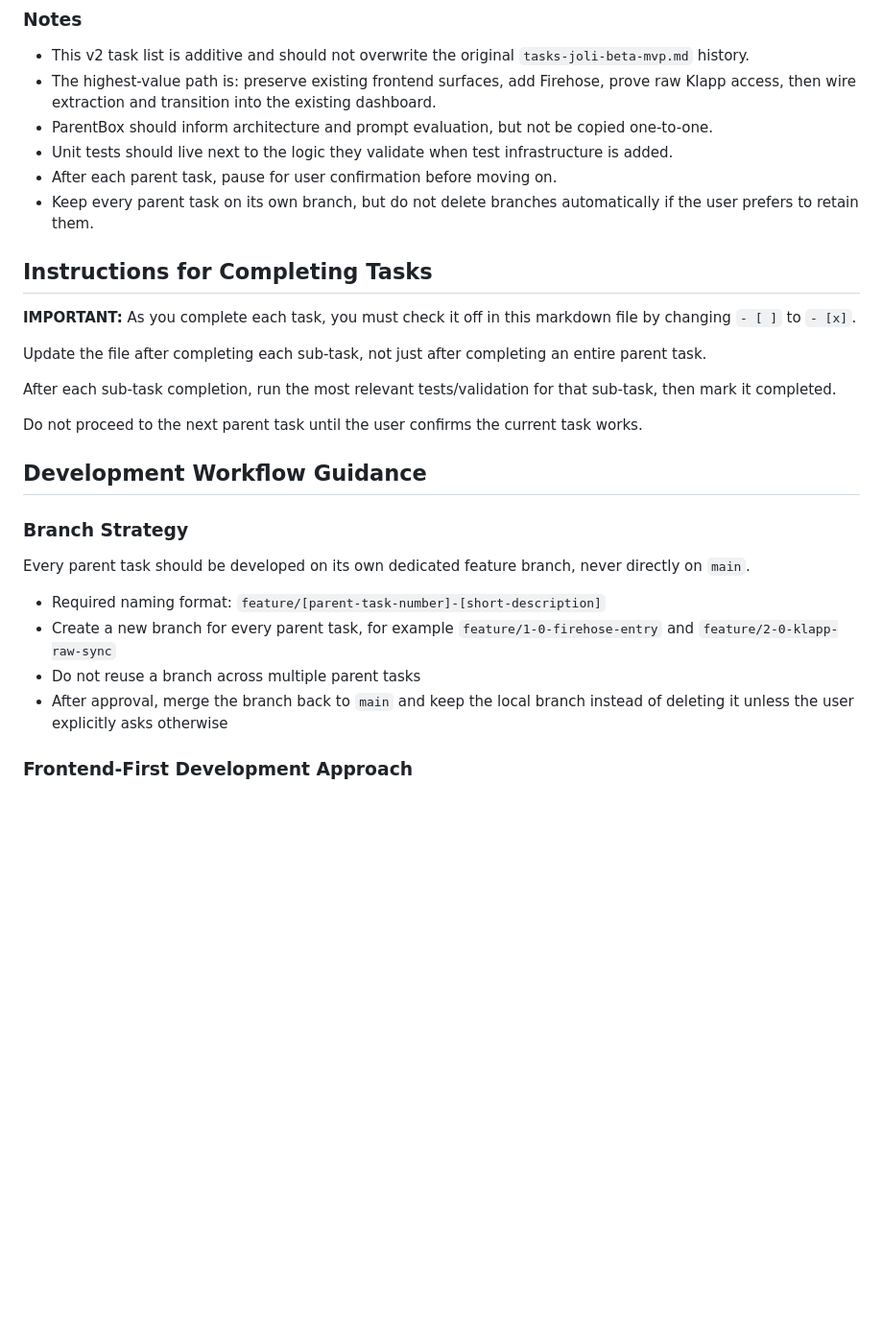
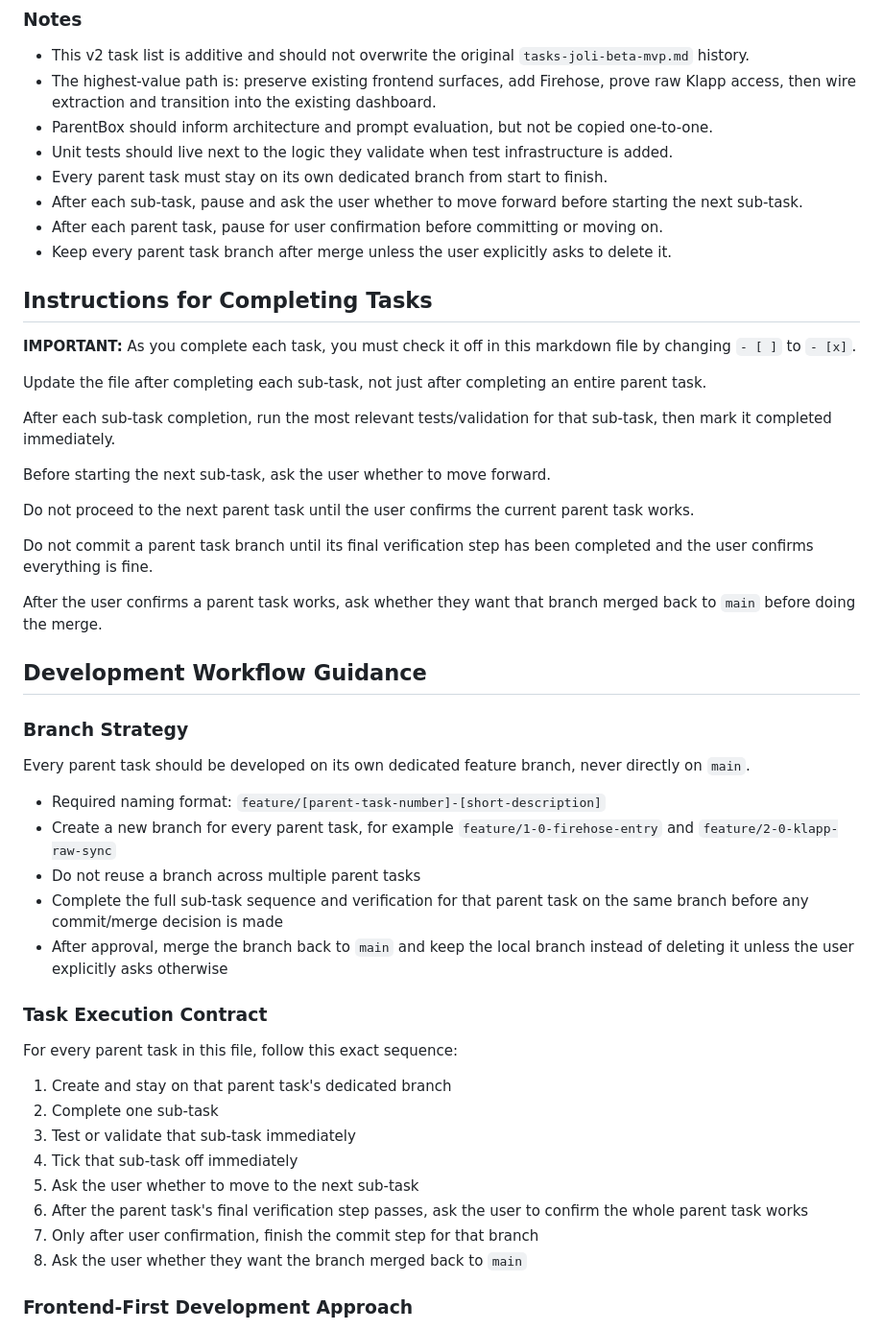
Before and after one commit to shokks/joliapp, a Markdown page: docs/tasks-joli-beta-mvp-v2.md, the part around the change. Shown at 96% size. Rendered like a GitHub page; blank space fills up the shorter version.

Commit message:
Enhance task generation workflow documentation
- Clarified that every parent task must be developed on its own dedicated branch.
- Added instructions to pause for user confirmation after each sub-task and parent task.
- Specified that commits should only occur after user verification of the parent task.
- Emphasized the importance of asking the user whether to merge back to `main` after task completion.

```diff
--- a/docs/tasks-joli-beta-mvp-v2.md
+++ b/docs/tasks-joli-beta-mvp-v2.md
@@ -23,8 +23,10 @@
 - The highest-value path is: preserve existing frontend surfaces, add Firehose, prove raw Klapp access, then wire extraction and transition into the existing dashboard.
 - ParentBox should inform architecture and prompt evaluation, but not be copied one-to-one.
 - Unit tests should live next to the logic they validate when test infrastructure is added.
-- After each parent task, pause for user confirmation before moving on.
-- Keep every parent task on its own branch, but do not delete branches automatically if the user prefers to retain them.
+- Every parent task must stay on its own dedicated branch from start to finish.
+- After each sub-task, pause and ask the user whether to move forward before starting the next sub-task.
+- After each parent task, pause for user confirmation before committing or moving on.
+- Keep every parent task branch after merge unless the user explicitly asks to delete it.
 
 ## Instructions for Completing Tasks
 
@@ -32,9 +34,15 @@
 
 Update the file after completing each sub-task, not just after completing an entire parent task.
 
-After each sub-task completion, run the most relevant tests/validation for that sub-task, then mark it completed.
+After each sub-task completion, run the most relevant tests/validation for that sub-task, then mark it completed immediately.
 
-Do not proceed to the next parent task until the user confirms the current task works.
+Before starting the next sub-task, ask the user whether to move forward.
+
+Do not proceed to the next parent task until the user confirms the current parent task works.
+
+Do not commit a parent task branch until its final verification step has been completed and the user confirms everything is fine.
+
+After the user confirms a parent task works, ask whether they want that branch merged back to `main` before doing the merge.
 
 ## Development Workflow Guidance
 
@@ -45,7 +53,21 @@ Every parent task should be developed on its own dedicated feature branch, never
 - Required naming format: `feature/[parent-task-number]-[short-description]`
 - Create a new branch for every parent task, for example `feature/1-0-firehose-entry` and `feature/2-0-klapp-raw-sync`
 - Do not reuse a branch across multiple parent tasks
+- Complete the full sub-task sequence and verification for that parent task on the same branch before any commit/merge decision is made
 - After approval, merge the branch back to `main` and keep the local branch instead of deleting it unless the user explicitly asks otherwise
+
+### Task Execution Contract
+
+For every parent task in this file, follow this exact sequence:
+
+1. Create and stay on that parent task's dedicated branch
+2. Complete one sub-task
+3. Test or validate that sub-task immediately
+4. Tick that sub-task off immediately
+5. Ask the user whether to move to the next sub-task
+6. After the parent task's final verification step passes, ask the user to confirm the whole parent task works
+7. Only after user confirmation, finish the commit step for that branch
+8. Ask the user whether they want the branch merged back to `main`
 
 ### Frontend-First Development Approach
 
```
Also changed, not shown: ai-dev-tasks-main/generate-tasks.md (+12 -5 lines).
